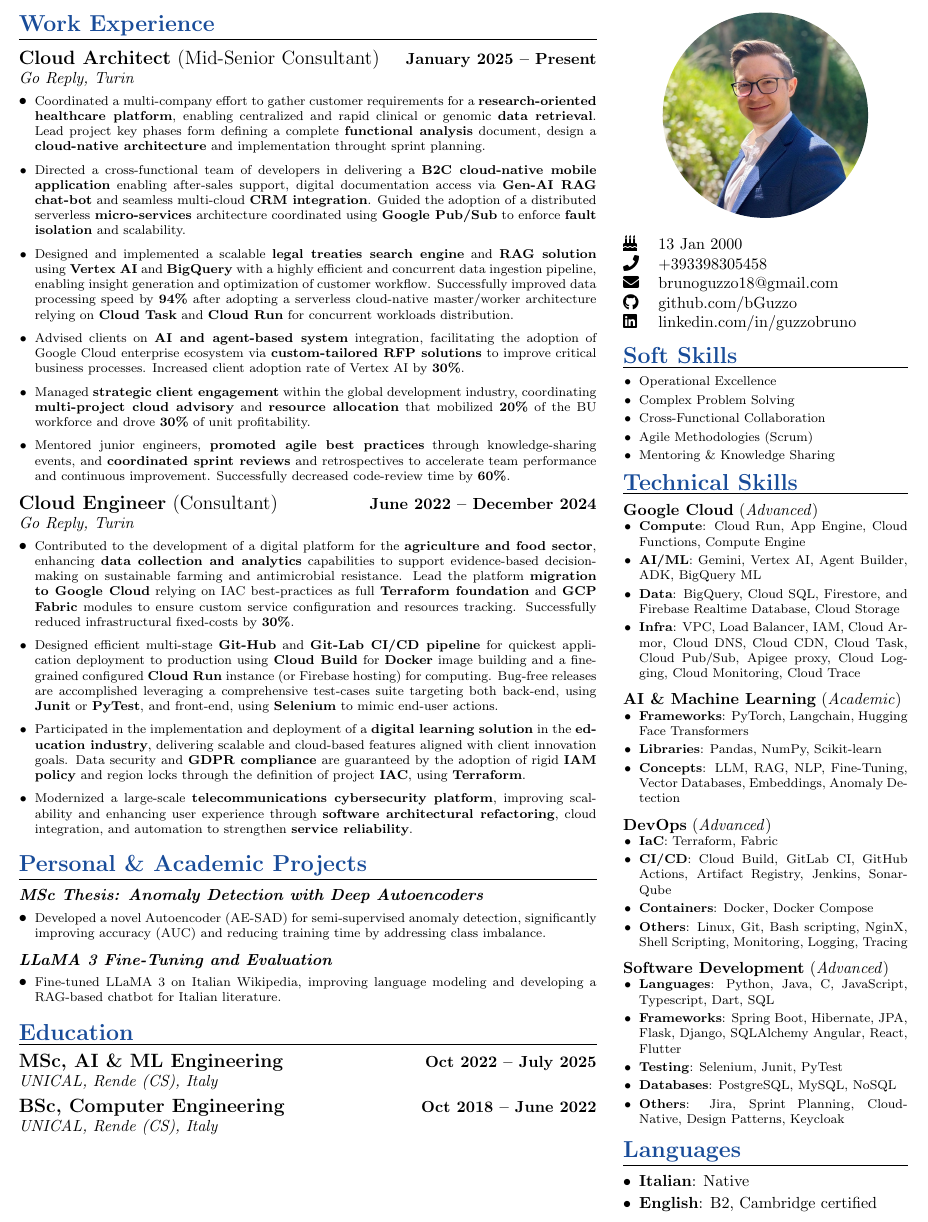
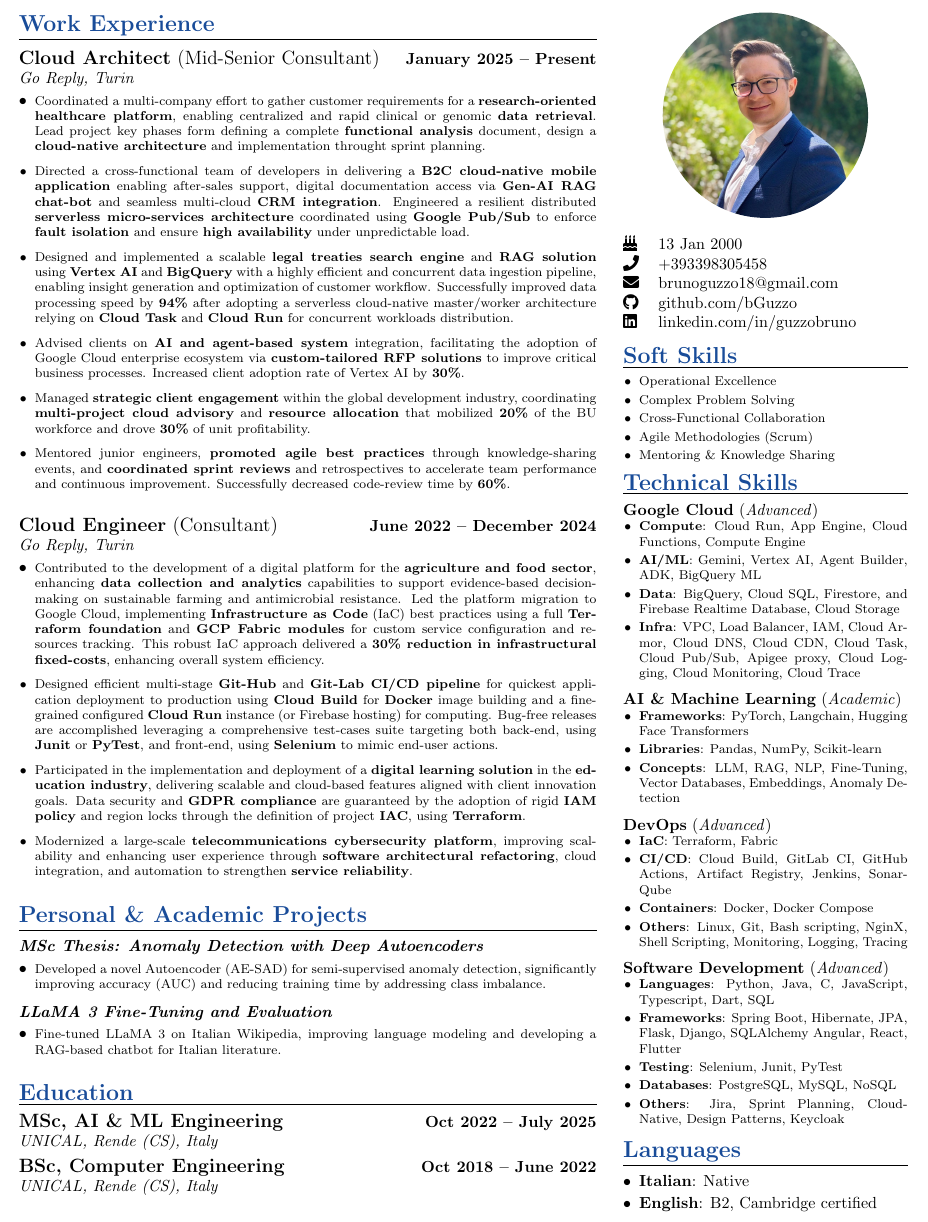
Before and after one commit to bGuzzo/latex-cv, a LaTeX CV (bruno-guzzo-cv.tex): part of the page, cut so that both start at the same text. Compiled offline with pdfLaTeX.

Commit message:
AWS Sys Eng CV

```diff
--- a/bruno-guzzo-cv.tex
+++ b/bruno-guzzo-cv.tex
@@ -60,52 +60,56 @@
 			\item \footnotesize Coordinated a multi-company effort to gather customer requirements for a \textbf{research-oriented healthcare platform}, enabling centralized and rapid clinical or genomic \textbf{data retrieval}. Lead project key phases form defining a complete \textbf{functional analysis} document, design a \textbf{cloud-native architecture} and implementation throught sprint planning.
 
 			% Azimut
-			\vspace{5pt}
-			\item \footnotesize Directed a cross-functional team of developers in delivering a \textbf{B2C cloud-native mobile application} enabling after-sales support, digital documentation access via \textbf{Gen-AI RAG chat-bot} and seamless multi-cloud \textbf{CRM integration}. Guided the adoption of a distributed serverless \textbf{micro-services} architecture coordinated using \textbf{Google Pub/Sub} to enforce \textbf{fault isolation} and scalability.
+			\vspace{6pt}
+			\item \footnotesize Directed a cross-functional team of developers in delivering a \textbf{B2C cloud-native mobile application} enabling after-sales support, digital documentation access via \textbf{Gen-AI RAG chat-bot} and seamless multi-cloud \textbf{CRM integration}.
+			Engineered a resilient distributed \textbf{serverless micro-services architecture} coordinated using \textbf{Google Pub/Sub} to enforce \textbf{fault isolation} and ensure \textbf{high availability} under unpredictable load.
+
+
+%			Guided the adoption of a distributed serverless \textbf{micro-services} architecture coordinated using \textbf{Google Pub/Sub} to enforce \textbf{fault isolation} and scalability.
 
 			% FAO
-			\vspace{5pt}
+			\vspace{6pt}
 			\item \footnotesize Designed and implemented a scalable \textbf{legal treaties search engine} and \textbf{RAG solution} using \textbf{Vertex AI} and \textbf{BigQuery} with a highly efficient and concurrent data ingestion pipeline, enabling insight generation and optimization of customer workflow.
 			Successfully improved data processing speed by \textbf{94\%} after adopting a serverless cloud-native master/worker architecture relying on \textbf{Cloud Task} and \textbf{Cloud Run} for concurrent workloads distribution.
 
 			% Advisory & business development
-			\vspace{5pt}
+			\vspace{6pt}
 			\item \footnotesize Advised clients on \textbf{AI and agent-based system} integration, facilitating the adoption of Google Cloud enterprise ecosystem via \textbf{custom-tailored RFP solutions} to improve critical business processes.
 			Increased client adoption rate of Vertex AI by \textbf{30\%}.
 
 			% FAO Mgmt
-			\vspace{5pt}
+			\vspace{6pt}
 			\item \footnotesize Managed \textbf{strategic client engagement} within the global development industry, coordinating \textbf{multi-project cloud advisory} and \textbf{resource allocation} that mobilized \textbf{20\%} of the BU workforce and drove \textbf{30\%} of unit profitability.
 
 			% Development
-			\vspace{5pt}
+			\vspace{6pt}
 			\item \footnotesize Mentored junior engineers, \textbf{promoted agile best practices} through knowledge-sharing events, and \textbf{coordinated sprint reviews} and retrospectives to accelerate team performance and continuous improvement.
 			Successfully decreased code-review time by \textbf{60\%}.
 		\end{itemize}
 
-		\vspace{6pt}
+		\vspace{15pt}
 		\jobsection{\textbf{Cloud Engineer} (Consultant)}{June 2022 -- December 2024}{\href{https://www.reply.com/go-reply/en}{Go Reply, Turin}}
 		\begin{itemize}[leftmargin=*, nosep]
 
 			% Infarm
 			\item \footnotesize Contributed to the development of a digital platform for the \textbf{agriculture and food sector}, enhancing \textbf{data collection and analytics} capabilities to support evidence-based decision-making on sustainable farming and antimicrobial resistance.
-			Lead the platform \textbf{migration to Google Cloud} relying on IAC best-practices as full \textbf{Terraform foundation} and \textbf{GCP Fabric} modules to ensure custom service configuration and resources tracking.
-			Successfully reduced infrastructural fixed-costs by \textbf{30\%}.
+			Led the platform migration to Google Cloud, implementing \textbf{Infrastructure as Code} (IaC) best practices using a full \textbf{Terraform foundation} and \textbf{GCP Fabric modules} for custom service configuration and resources tracking.
+			This robust IaC approach delivered a \textbf{30\% reduction in infrastructural fixed-costs}, enhancing overall system efficiency.
 
 			% Dev/Ops
-			\vspace{5pt}
+			\vspace{6pt}
 			\item \footnotesize Designed efficient multi-stage \textbf{Git-Hub} and \textbf{Git-Lab CI/CD pipeline} for quickest application deployment to production using \textbf{Cloud Build} for \textbf{Docker} image building and a fine-grained configured \textbf{Cloud Run} instance (or Firebase hosting) for computing. Bug-free releases are accomplished leveraging a comprehensive test-cases suite targeting both back-end, using \textbf{Junit} or \textbf{PyTest}, and front-end, using \textbf{Selenium} to mimic end-user actions.
 
 			% Futuri
-			\vspace{5pt}
+			\vspace{6pt}
 			\item \footnotesize Participated in the implementation and deployment of a \textbf{digital learning solution} in the \textbf{education industry}, delivering scalable and cloud-based features aligned with client innovation goals. Data security and \textbf{GDPR compliance} are guaranteed by the adoption of rigid \textbf{IAM policy} and region locks through the definition of project \textbf{IAC}, using \textbf{Terraform}.
 
 			% Vodafone
-			\vspace{5pt}
+			\vspace{6pt}
 			\item \footnotesize Modernized a large-scale \textbf{telecommunications cybersecurity platform}, improving scalability and enhancing user experience through \textbf{software architectural refactoring}, cloud integration, and automation to strengthen \textbf{service reliability}.
 		\end{itemize}
 
-		\vspace{10pt}\par
+		\vspace{15pt}\par
 		\cvsection{Personal \& Academic Projects}
 
 		\cvproject{\href{https://github.com/bGuzzo/msc-ai-ml-thesis-anomaly-detection}{MSc Thesis: Anomaly Detection with Deep Autoencoders}}
@@ -113,13 +117,13 @@
 			\item \footnotesize Developed a novel Autoencoder (AE-SAD) for semi-supervised anomaly detection, significantly improving accuracy (AUC) and reducing training time by addressing class imbalance.
 		\end{itemize}
 
-		\vspace{5pt}
+		\vspace{6pt}
 		\cvproject{\href{https://github.com/bGuzzo/Italian-LLaMA-Project}{LLaMA 3 Fine-Tuning and Evaluation}}
 		\begin{itemize}[leftmargin=*, nosep]
 			\item \footnotesize Fine-tuned LLaMA 3 on Italian Wikipedia, improving language modeling and developing a RAG-based chatbot for Italian literature.
 		\end{itemize}
 
-		\vspace{10pt}\par
+		\vspace{15pt}\par
 		\cvsection{Education}
 
 		\cvsubsection{MSc, AI \& ML Engineering}{Oct 2022 -- July 2025}{UNICAL, Rende (CS), Italy}
```
Also changed, not shown: bruno-guzzo-cv.pdf.
